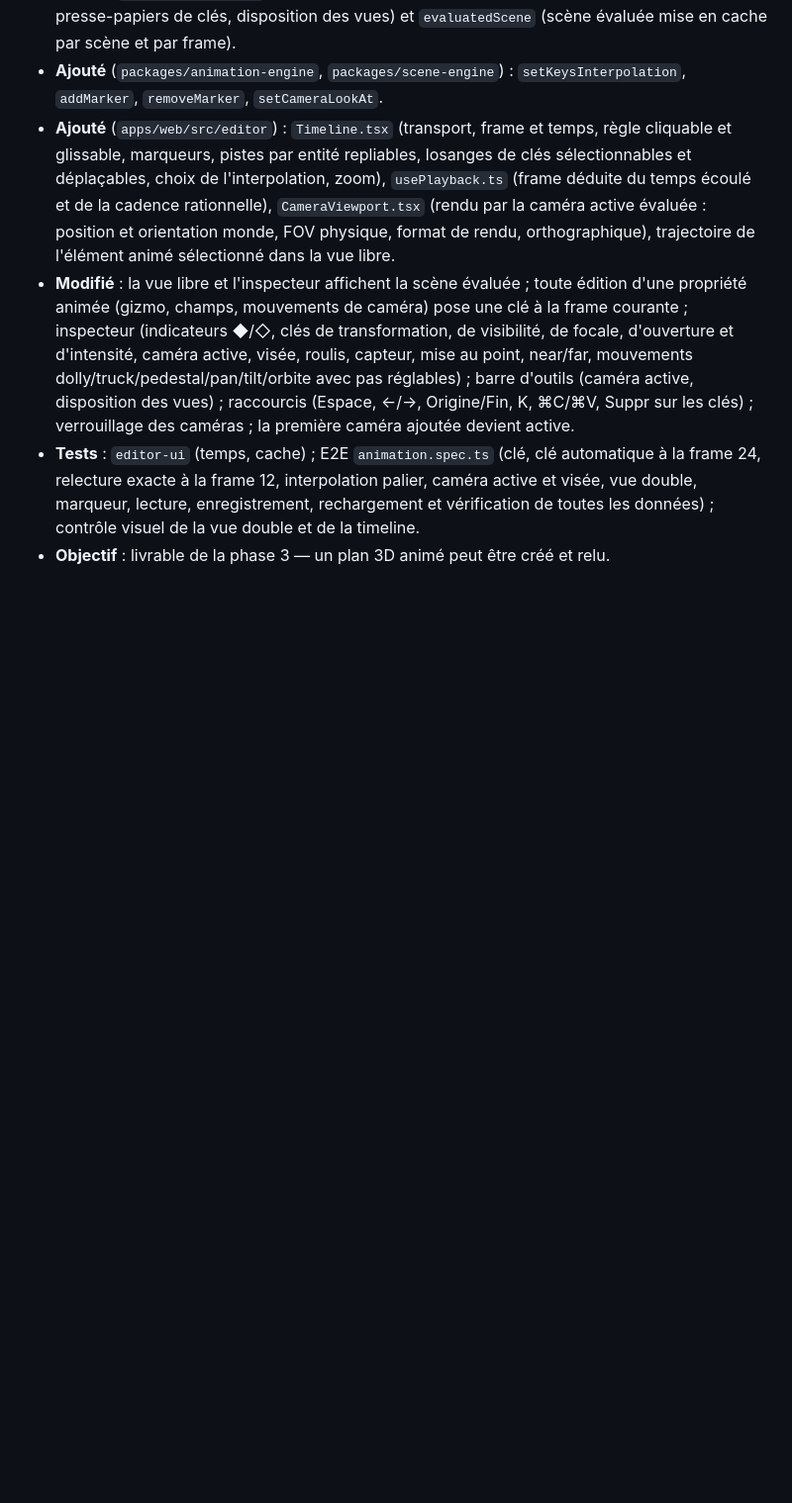
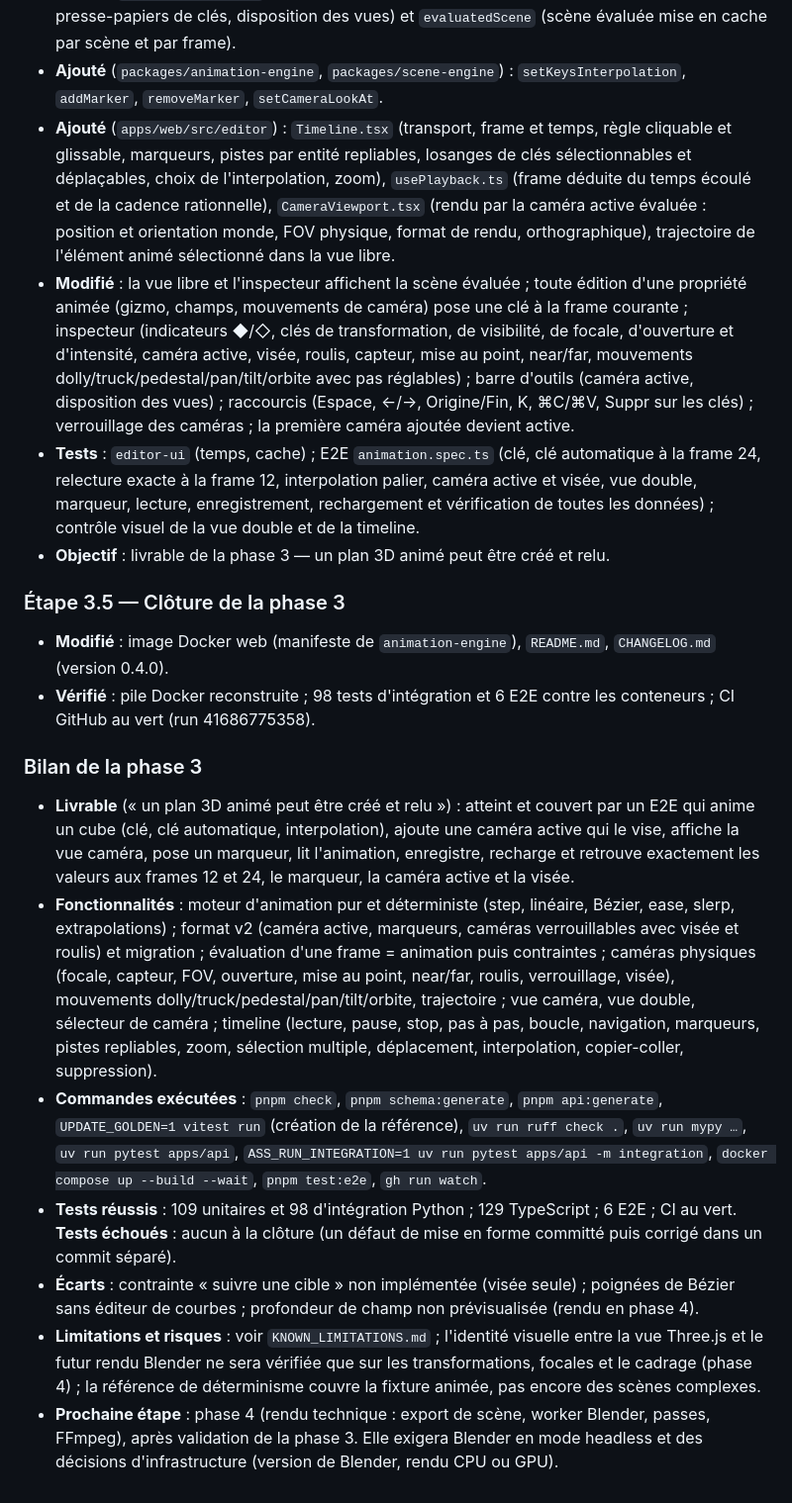
Before and after one commit to gozpie/VALIDEO, a Markdown page: rapport.md, the part around the change. Shown at 99% size. Drawn GitHub-style; blank space fills up the shorter version.

```diff
--- a/rapport.md
+++ b/rapport.md
@@ -214,3 +214,16 @@ déplacement, copier-coller) ; 3.5 clôture (E2E, CI, bilan).
 - **Modifié** : la vue libre et l'inspecteur affichent la scène évaluée ; toute édition d'une propriété animée (gizmo, champs, mouvements de caméra) pose une clé à la frame courante ; inspecteur (indicateurs ◆/◇, clés de transformation, de visibilité, de focale, d'ouverture et d'intensité, caméra active, visée, roulis, capteur, mise au point, near/far, mouvements dolly/truck/pedestal/pan/tilt/orbite avec pas réglables) ; barre d'outils (caméra active, disposition des vues) ; raccourcis (Espace, ←/→, Origine/Fin, K, ⌘C/⌘V, Suppr sur les clés) ; verrouillage des caméras ; la première caméra ajoutée devient active.
 - **Tests** : `editor-ui` (temps, cache) ; E2E `animation.spec.ts` (clé, clé automatique à la frame 24, relecture exacte à la frame 12, interpolation palier, caméra active et visée, vue double, marqueur, lecture, enregistrement, rechargement et vérification de toutes les données) ; contrôle visuel de la vue double et de la timeline.
 - **Objectif** : livrable de la phase 3 — un plan 3D animé peut être créé et relu.
+
+### Étape 3.5 — Clôture de la phase 3
+- **Modifié** : image Docker web (manifeste de `animation-engine`), `README.md`, `CHANGELOG.md` (version 0.4.0).
+- **Vérifié** : pile Docker reconstruite ; 98 tests d'intégration et 6 E2E contre les conteneurs ; CI GitHub au vert (run 41686775358).
+
+### Bilan de la phase 3
+- **Livrable** (« un plan 3D animé peut être créé et relu ») : atteint et couvert par un E2E qui anime un cube (clé, clé automatique, interpolation), ajoute une caméra active qui le vise, affiche la vue caméra, pose un marqueur, lit l'animation, enregistre, recharge et retrouve exactement les valeurs aux frames 12 et 24, le marqueur, la caméra active et la visée.
+- **Fonctionnalités** : moteur d'animation pur et déterministe (step, linéaire, Bézier, ease, slerp, extrapolations) ; format v2 (caméra active, marqueurs, caméras verrouillables avec visée et roulis) et migration ; évaluation d'une frame = animation puis contraintes ; caméras physiques (focale, capteur, FOV, ouverture, mise au point, near/far, roulis, verrouillage, visée), mouvements dolly/truck/pedestal/pan/tilt/orbite, trajectoire ; vue caméra, vue double, sélecteur de caméra ; timeline (lecture, pause, stop, pas à pas, boucle, navigation, marqueurs, pistes repliables, zoom, sélection multiple, déplacement, interpolation, copier-coller, suppression).
+- **Commandes exécutées** : `pnpm check`, `pnpm schema:generate`, `pnpm api:generate`, `UPDATE_GOLDEN=1 vitest run` (création de la référence), `uv run ruff check .`, `uv run mypy …`, `uv run pytest apps/api`, `ASS_RUN_INTEGRATION=1 uv run pytest apps/api -m integration`, `docker compose up --build --wait`, `pnpm test:e2e`, `gh run watch`.
+- **Tests réussis** : 109 unitaires et 98 d'intégration Python ; 129 TypeScript ; 6 E2E ; CI au vert. **Tests échoués** : aucun à la clôture (un défaut de mise en forme committé puis corrigé dans un commit séparé).
+- **Écarts** : contrainte « suivre une cible » non implémentée (visée seule) ; poignées de Bézier sans éditeur de courbes ; profondeur de champ non prévisualisée (rendu en phase 4).
+- **Limitations et risques** : voir `KNOWN_LIMITATIONS.md` ; l'identité visuelle entre la vue Three.js et le futur rendu Blender ne sera vérifiée que sur les transformations, focales et le cadrage (phase 4) ; la référence de déterminisme couvre la fixture animée, pas encore des scènes complexes.
+- **Prochaine étape** : phase 4 (rendu technique : export de scène, worker Blender, passes, FFmpeg), après validation de la phase 3. Elle exigera Blender en mode headless et des décisions d'infrastructure (version de Blender, rendu CPU ou GPU).
```
Also changed, not shown: ai-scene-studio/CHANGELOG.md (+2 -0 lines), ai-scene-studio/README.md (+7 -6 lines).
